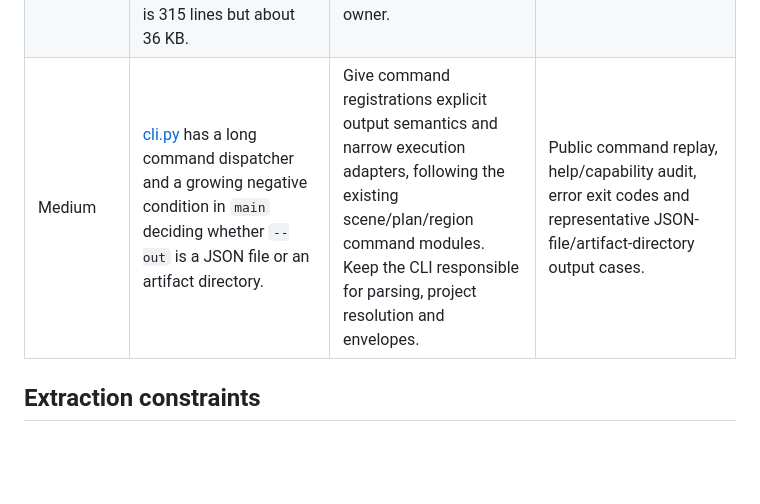
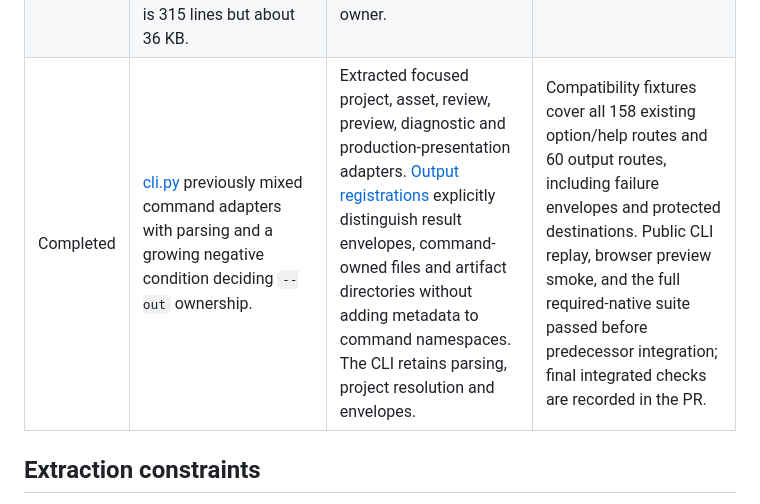
Before and after one commit to lbliii/ambiance-studio, a Markdown page: docs/architecture/CODE-QUALITY-AUDIT.md, the part around the change. Rendered like a GitHub page; blank space fills up the shorter version.

Commit message:
Record the completed CLI audit extraction

```diff
--- a/docs/architecture/CODE-QUALITY-AUDIT.md
+++ b/docs/architecture/CODE-QUALITY-AUDIT.md
@@ -87,7 +87,7 @@ JavaScript implementation decomposition remains the separate runtime workstream.
 | --- | --- | --- | --- |
 | Completed | [revisions.py](../../ambiance_studio/revisions.py) previously held 644 lines owning schema helpers, path/reference utilities, dependency collection, captures, editions, review contexts and command routing. Many unrelated modules import `fields`, `identifier`, `seal`, `relative` and other helpers from this domain module. | Extracted record_contracts, project_references, revision_dependencies, revision_capture, editions and revision_reviews; revisions retains CLI routing and compatibility exports. See [ownership](../REVISIONS.md#python-ownership-and-compatibility). | Existing revision/edition/tamper tests plus compatibility fixtures for persisted seals, schema versions and path containment. |
 | Medium | [tools/render-scene.mjs](../../tools/render-scene.mjs) is only 227 lines but about 24 KB. Its main routine mixes filesystem snapshots, mode branching, raster loops, child-process coordination, receipts and generated proof HTML. [native/media/media.m](../../native/media/media.m) is 315 lines but about 36 KB. | Split by actual runtime responsibilities: proof presentation, render job execution, native process transport; then native encode/compose/verify commands. Expand dense control flow while touching each extracted owner. | Shared-engine parity, proof output integrity, cancellation and real native regression checks. A formatting-only diff should be separate from semantic changes. |
-| Medium | [cli.py](../../ambiance_studio/cli.py) has a long command dispatcher and a growing negative condition in `main` deciding whether `--out` is a JSON file or an artifact directory. | Give command registrations explicit output semantics and narrow execution adapters, following the existing scene/plan/region command modules. Keep the CLI responsible for parsing, project resolution and envelopes. | Public command replay, help/capability audit, error exit codes and representative JSON-file/artifact-directory output cases. |
+| Completed | [cli.py](../../ambiance_studio/cli.py) previously mixed command adapters with parsing and a growing negative condition deciding `--out` ownership. | Extracted focused project, asset, review, preview, diagnostic and production-presentation adapters. [Output registrations](../../ambiance_studio/command_output.py) explicitly distinguish result envelopes, command-owned files and artifact directories without adding metadata to command namespaces. The CLI retains parsing, project resolution and envelopes. | Compatibility fixtures cover all 158 existing option/help routes and 60 output routes, including failure envelopes and protected destinations. Public CLI replay, browser preview smoke, and the full required-native suite passed before predecessor integration; final integrated checks are recorded in the PR. |
 
 ## Extraction constraints
 
```
